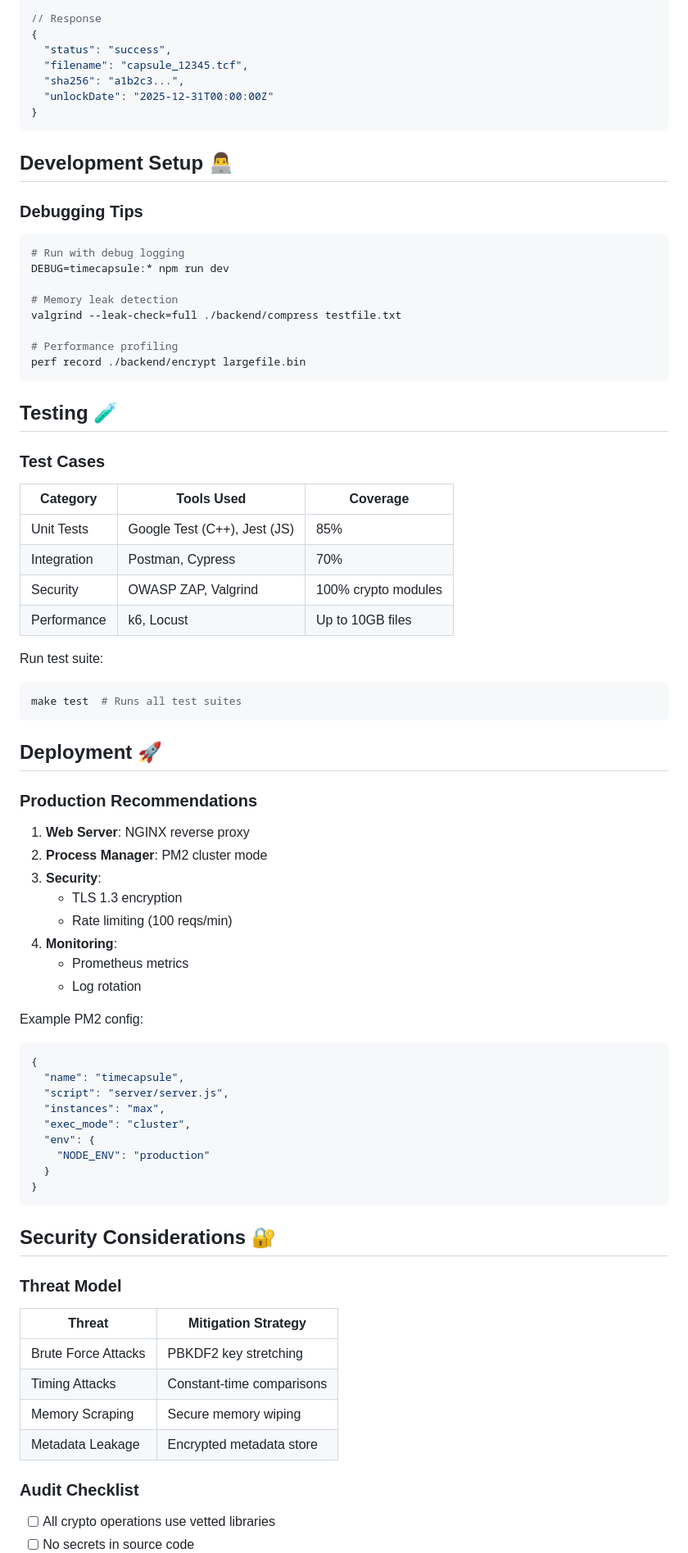
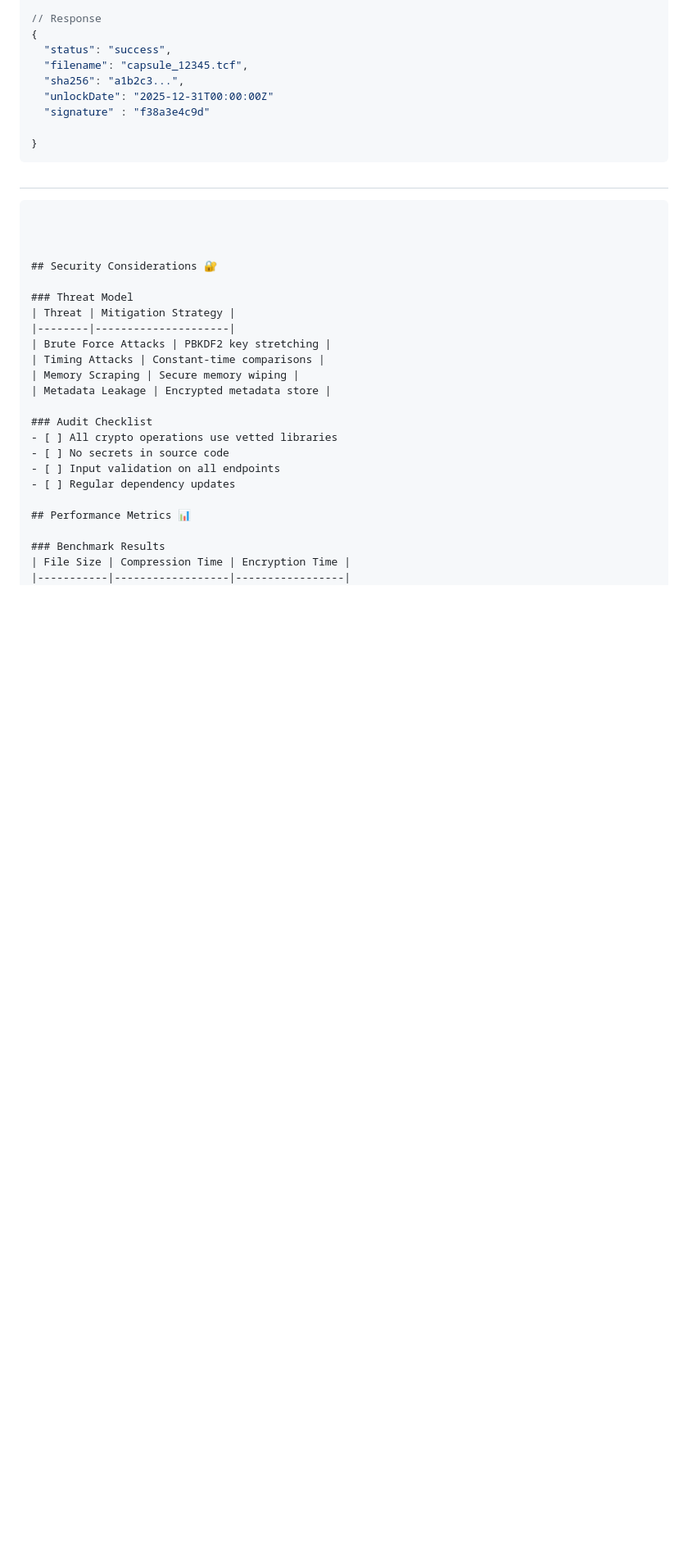
Before and after one commit to Riyans13h/Time_Capsule_File_Locker, a Markdown page: README.md, the part around one of its changes. Shown at 82% size. Rendered like a GitHub page; blank space fills up the shorter version.

````diff
--- a/README.md
+++ b/README.md
@@ -194,62 +190,15 @@ CAPSULE_DIR=./data/capsules
   "filename": "capsule_12345.tcf",
   "sha256": "a1b2c3...",
   "unlockDate": "2025-12-31T00:00:00Z"
+  "signature" : "f38a3e4c9d"
+
 }
 ```
 
-## Development Setup 👨‍💻
-
-### Debugging Tips
-```bash
-# Run with debug logging
-DEBUG=timecapsule:* npm run dev
-
-# Memory leak detection
-valgrind --leak-check=full ./backend/compress testfile.txt
-
-# Performance profiling
-perf record ./backend/encrypt largefile.bin
+#
 ```
 
-## Testing 🧪
 
-### Test Cases
-| Category | Tools Used | Coverage |
-|----------|------------|----------|
-| Unit Tests | Google Test (C++), Jest (JS) | 85% |
-| Integration | Postman, Cypress | 70% |
-| Security | OWASP ZAP, Valgrind | 100% crypto modules |
-| Performance | k6, Locust | Up to 10GB files |
-
-Run test suite:
-```bash
-make test  # Runs all test suites
-```
-
-## Deployment 🚀
-
-### Production Recommendations
-1. **Web Server**: NGINX reverse proxy
-2. **Process Manager**: PM2 cluster mode
-3. **Security**:
-   - TLS 1.3 encryption
-   - Rate limiting (100 reqs/min)
-4. **Monitoring**:
-   - Prometheus metrics
-   - Log rotation
-
-Example PM2 config:
-```json
-{
-  "name": "timecapsule",
-  "script": "server/server.js",
-  "instances": "max",
-  "exec_mode": "cluster",
-  "env": {
-    "NODE_ENV": "production"
-  }
-}
-```
 
 ## Security Considerations 🔐
 
````
Also changed, not shown: other parts of README.md (+4 -8 lines).
